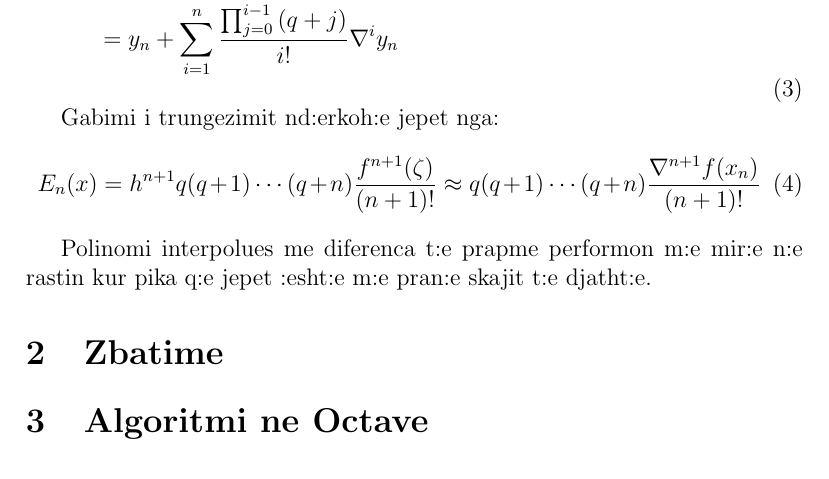
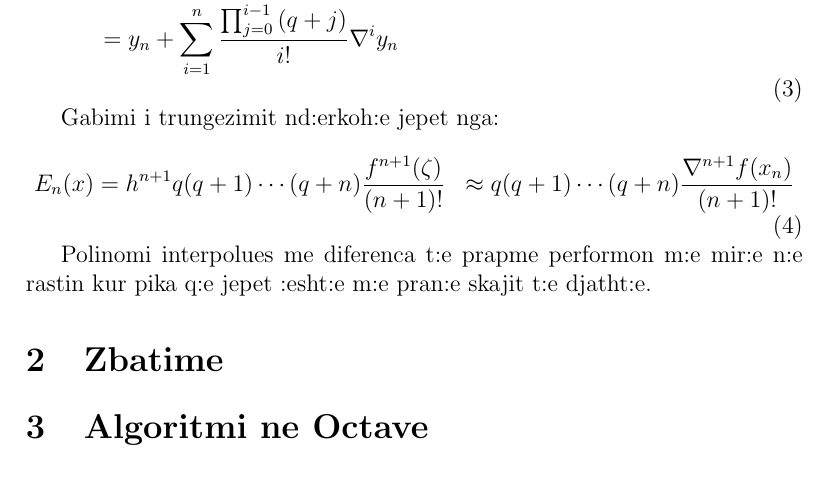
Before and after one commit to mercur3/polinomi-i-njutonit, a LaTeX document (main.tex): part of page 3 of 3, cut so that both start at the same text. Compiled offline with pdfLaTeX.

Commit message:
Improvements

```diff
--- a/main.tex
+++ b/main.tex
@@ -92,9 +92,10 @@
 
   Gabimi i trungezimit nd:erkoh:e jepet nga:
   \begin{equation}
-%%   \begin{aligned}
-    E_n(x) = h^{n + 1}q(q + 1) \cdots (q + n)\frac{f^{n + 1}(\zeta)}{(n + 1)!} \approx q(q + 1) \cdots (q + n)\frac{\nabla^{n + 1}f(x_n)}{(n + 1)!}
-%%  \end{aligned}
+  \begin{aligned}
+    E_n(x) &= h^{n + 1}q(q + 1) \cdots (q + n)\frac{f^{n + 1}(\zeta)}{(n + 1)!}
+    &\approx q(q + 1) \cdots (q + n)\frac{\nabla^{n + 1}f(x_n)}{(n + 1)!}
+ \end{aligned}
   \end{equation}
 
   Polinomi interpolues me diferenca t:e prapme performon m:e mir:e n:e rastin
```
Also changed, not shown: azure-pipelines.yml (+1 -1 lines).
